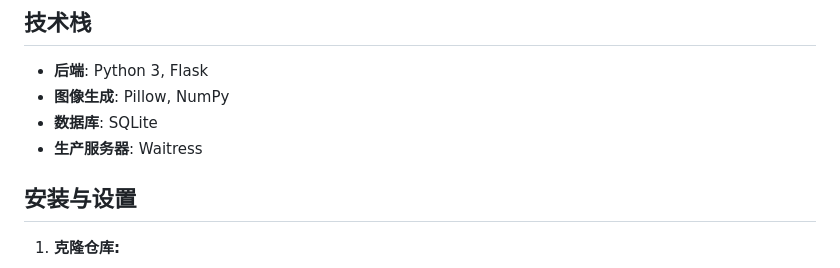
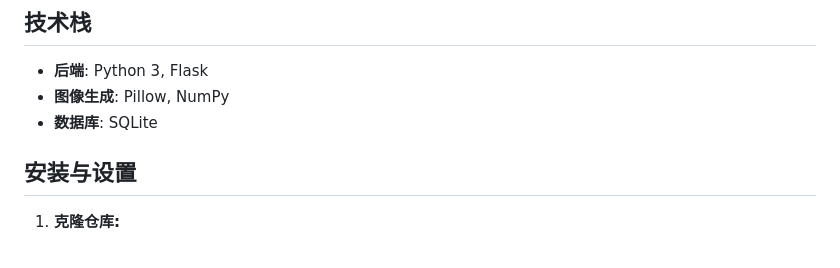
Before and after one commit to IanSalon23/zzyCaptcha, a Markdown page: README.zh-CN.md, the part around the change. GitHub-like rendering.

```diff
--- a/README.zh-CN.md
+++ b/README.zh-CN.md
@@ -21,7 +21,6 @@
 - **后端**: Python 3, Flask
 - **图像生成**: Pillow, NumPy
 - **数据库**: SQLite
-- **生产服务器**: Waitress
 
 ## 安装与设置
 
```
Also changed, not shown: README.md (+0 -1 lines).
